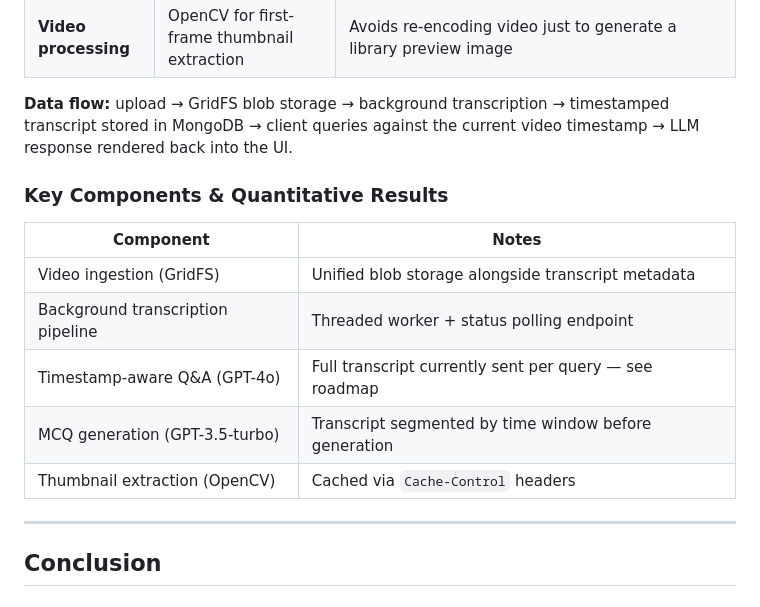
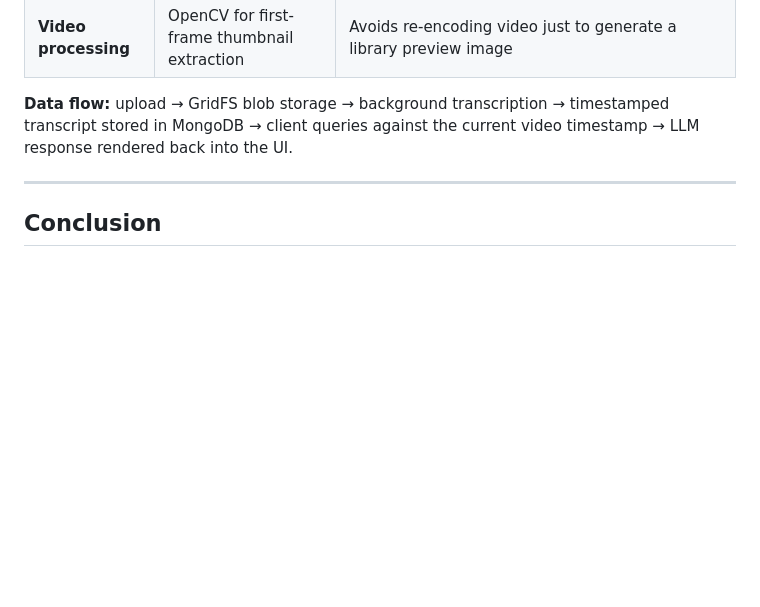
Before and after one commit to aEckhart06/UnFlippedEmoryHacks, a Markdown page: README.md, the part around the change. GitHub-like rendering; blank space fills up the shorter version.

Commit message:
Remove Key Components & Quantitative Results section
Removed the Key Components & Quantitative Results section from the README.

```diff
--- a/README.md
+++ b/README.md
@@ -39,16 +39,6 @@ The result is a self-contained web application that takes a video from **upload
 
 **Data flow:** upload → GridFS blob storage → background transcription → timestamped transcript stored in MongoDB → client queries against the current video timestamp → LLM response rendered back into the UI.
 
-### Key Components & Quantitative Results
-
-| Component | Notes |
-|---|---|
-| Video ingestion (GridFS) | Unified blob storage alongside transcript metadata |
-| Background transcription pipeline | Threaded worker + status polling endpoint |
-| Timestamp-aware Q&A (GPT-4o) | Full transcript currently sent per query — see roadmap |
-| MCQ generation (GPT-3.5-turbo) | Transcript segmented by time window before generation |
-| Thumbnail extraction (OpenCV) | Cached via `Cache-Control` headers |
-
 ---
 
 ## Conclusion
```
